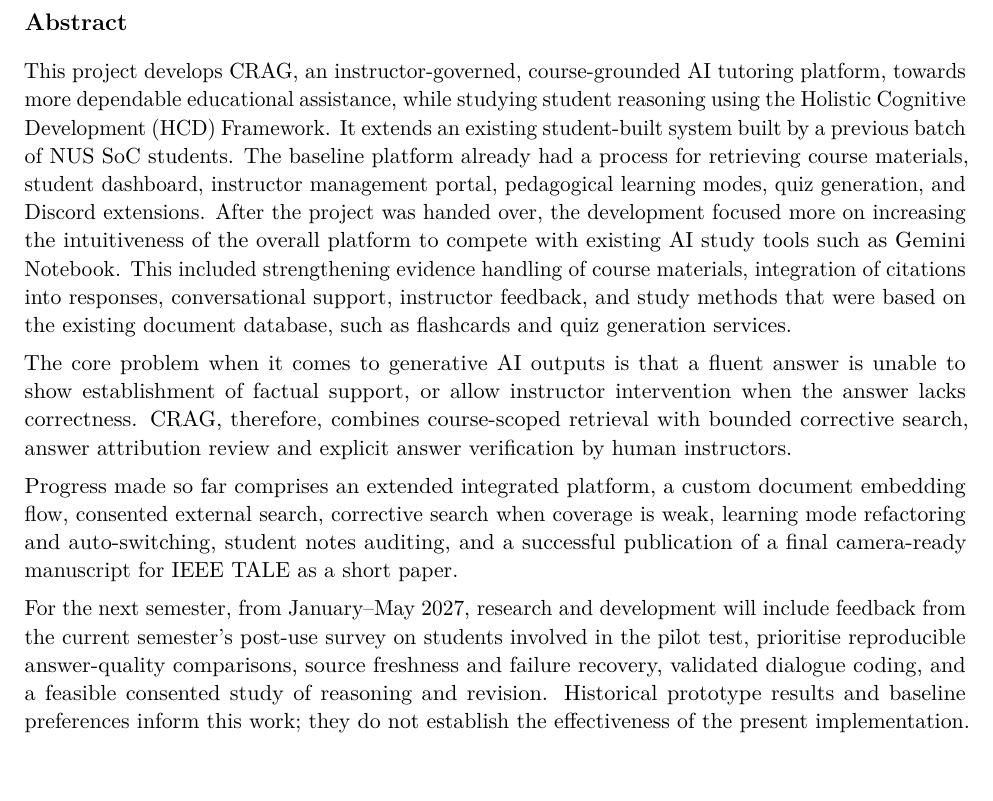
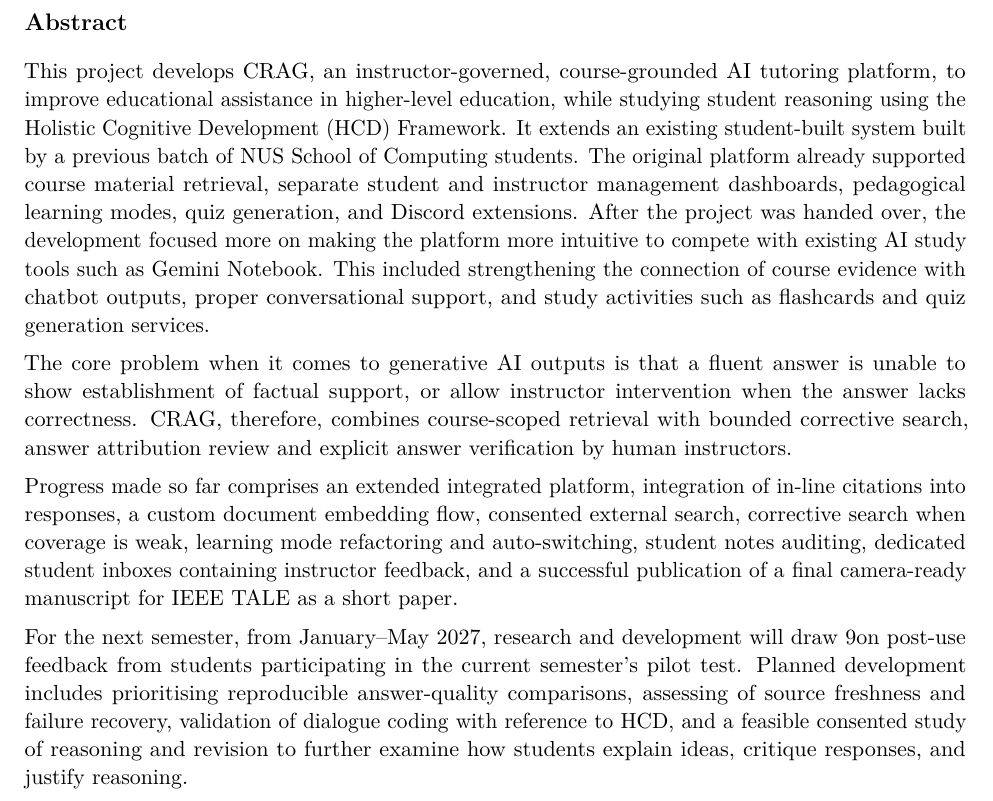
Before and after one commit to bipplane/cragbot, a LaTeX document (ca/ca.tex): part of page 3 of 19, cut so that both start at the same text, the shorter picture padded with empty space. Compiled offline with pdfLaTeX.

Commit message:
save intro

```diff
--- a/ca/ca.tex
+++ b/ca/ca.tex
@@ -86,13 +86,14 @@ Planned next semester & January--May 2027\\[6pt]
 
 \section*{Abstract}
 \addcontentsline{toc}{section}{Abstract}
-This project develops CRAG, an instructor-governed, course-grounded AI tutoring platform, towards more dependable educational assistance, while studying student reasoning using the Holistic Cognitive Development (HCD) Framework. It extends an existing student-built system built by a previous batch of NUS SoC students. The baseline platform already had a process for retrieving course materials, student dashboard, instructor management portal, pedagogical learning modes, quiz generation, and Discord extensions. After the project was handed over, the development focused more on increasing the intuitiveness of the overall platform to compete with existing AI study tools such as Gemini Notebook. This included strengthening evidence handling of course materials, integration of citations into responses, conversational support, instructor feedback, and study methods that were based on the existing document database, such as flashcards and quiz generation services.
+This project develops CRAG, an instructor-governed, course-grounded AI tutoring platform, to improve educational assistance in higher-level education, while studying student reasoning using the Holistic Cognitive Development (HCD) Framework. It extends an existing student-built system built by a previous batch of NUS School of Computing students. The original platform already supported course material retrieval, separate student and instructor management dashboards, pedagogical learning modes, quiz generation, and Discord extensions. After the project was handed over, the development focused more on making the platform more intuitive to compete with existing AI study tools such as Gemini Notebook. This included strengthening the connection of course evidence with chatbot outputs, proper conversational support, and study activities such as flashcards and quiz generation services.
+
 
 The core problem when it comes to generative AI outputs is that a fluent answer is unable to show establishment of factual support, or allow instructor intervention when the answer lacks correctness. CRAG, therefore, combines course-scoped retrieval with bounded corrective search, answer attribution review and explicit answer verification by human instructors.
 
-Progress made so far comprises an extended integrated platform, a custom document embedding flow, consented external search, corrective search when coverage is weak, learning mode refactoring and auto-switching, student notes auditing, and a successful publication of a final camera-ready manuscript for IEEE TALE as a short paper.
+Progress made so far comprises an extended integrated platform, integration of in-line citations into responses, a custom document embedding flow, consented external search, corrective search when coverage is weak, learning mode refactoring and auto-switching, student notes auditing, dedicated student inboxes containing instructor feedback, and a successful publication of a final camera-ready manuscript for IEEE TALE as a short paper.
 
-For the next semester, from January--May 2027, research and development will include feedback from the current semester's post-use survey on students involved in the pilot test, prioritise reproducible answer-quality comparisons, source freshness and failure recovery, validated dialogue coding, and a feasible consented study of reasoning and revision. Historical prototype results and baseline preferences inform this work; they do not establish the effectiveness of the present implementation.
+For the next semester, from January--May 2027, research and development will draw 9on post-use feedback from students participating in the current semester's pilot test. Planned development includes prioritising reproducible answer-quality comparisons, assessing of source freshness and failure recovery, validation of dialogue coding with reference to HCD, and a feasible consented study of reasoning and revision to further examine how students explain ideas, critique responses, and justify reasoning.
 
 \clearpage
 \begingroup
```
